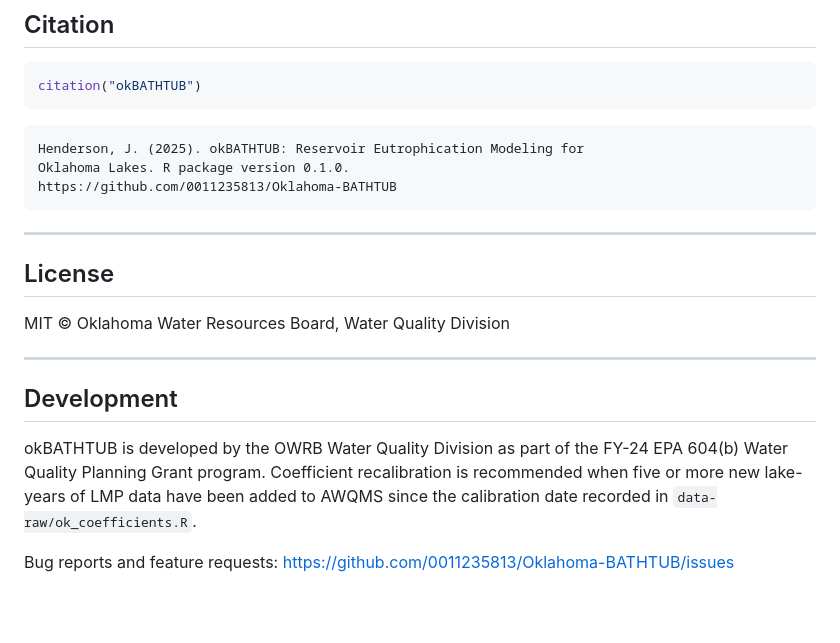
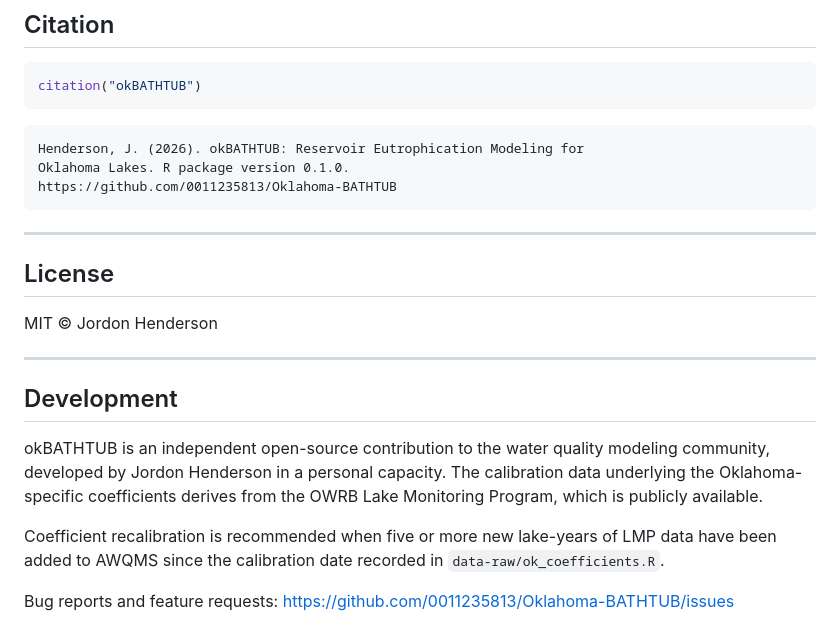
Before and after one commit to 0011235813/Oklahoma-BATHTUB, a Markdown page: README.md, the part around the change. Drawn GitHub-style; blank space fills up the shorter version.

````diff
--- a/README.md
+++ b/README.md
@@ -288,7 +288,7 @@ citation("okBATHTUB")
 ```
 
 ```
-Henderson, J. (2025). okBATHTUB: Reservoir Eutrophication Modeling for
+Henderson, J. (2026). okBATHTUB: Reservoir Eutrophication Modeling for
 Oklahoma Lakes. R package version 0.1.0.
 https://github.com/0011235813/Oklahoma-BATHTUB
 ```
@@ -297,16 +297,19 @@ https://github.com/0011235813/Oklahoma-BATHTUB
 
 ## License
 
-MIT © Oklahoma Water Resources Board, Water Quality Division
+MIT © Jordon Henderson
 
 ---
 
 ## Development
 
-okBATHTUB is developed by the OWRB Water Quality Division as part of the
-FY-24 EPA 604(b) Water Quality Planning Grant program. Coefficient
-recalibration is recommended when five or more new lake-years of LMP data
-have been added to AWQMS since the calibration date recorded in
+okBATHTUB is an independent open-source contribution to the water quality
+modeling community, developed by Jordon Henderson in a personal capacity.
+The calibration data underlying the Oklahoma-specific coefficients derives
+from the OWRB Lake Monitoring Program, which is publicly available.
+
+Coefficient recalibration is recommended when five or more new lake-years
+of LMP data have been added to AWQMS since the calibration date recorded in
 `data-raw/ok_coefficients.R`.
 
 Bug reports and feature requests:
````
